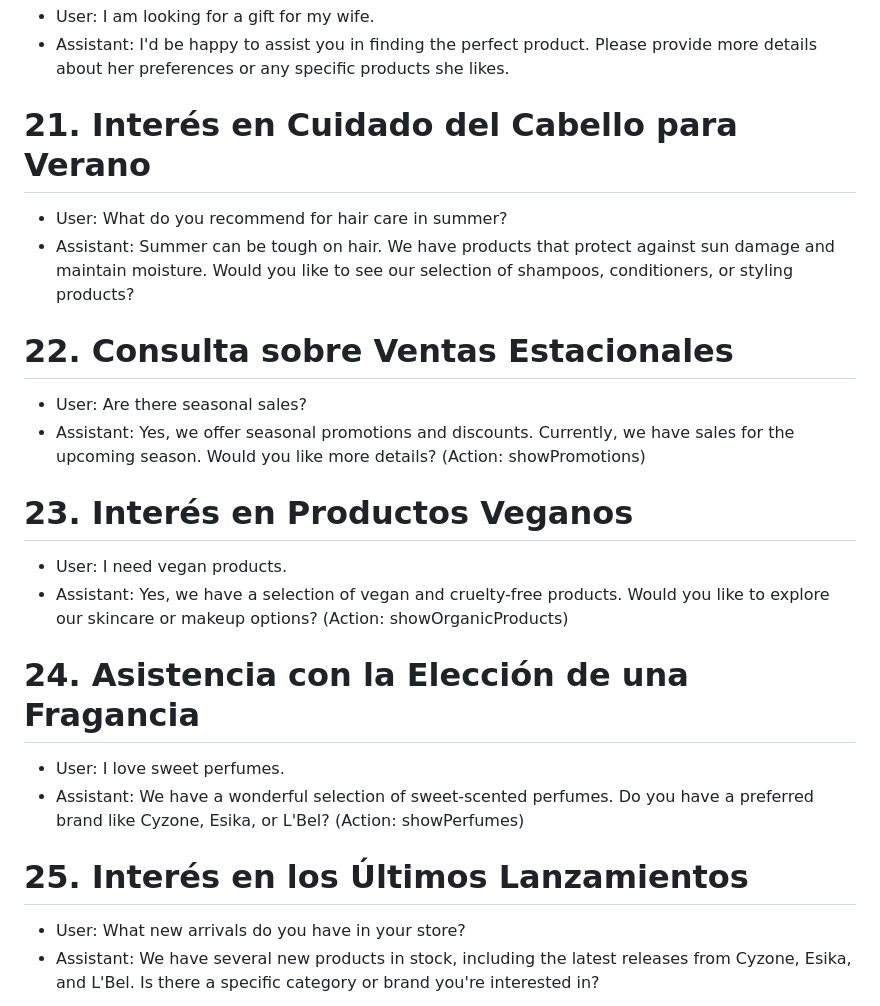
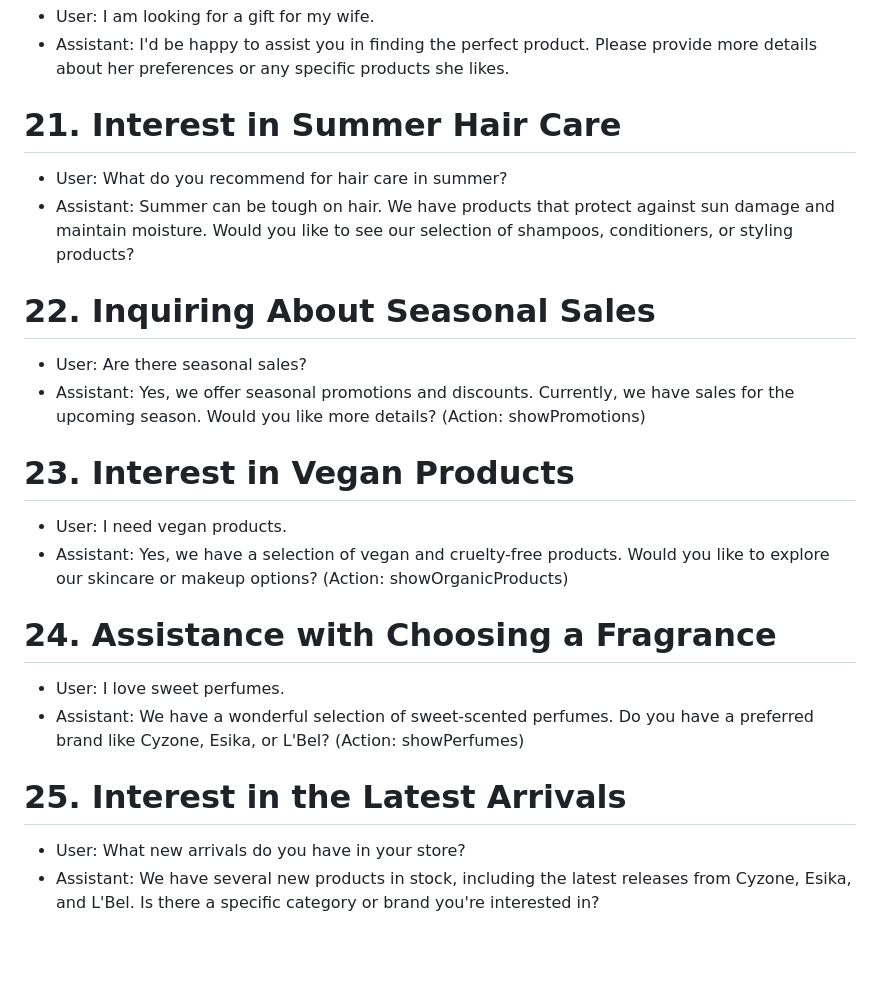
Before and after one commit to DigitAlholics-BelGlow/BelGlow, a Markdown page: README.md, the part around one of its changes. GitHub-like rendering; blank space fills up the shorter version.

```diff
--- a/README.md
+++ b/README.md
@@ -118,25 +116,25 @@ Asi mismo debe proporcionar su Localizacion, Nombre completo y su numero de celu
 - User: I am looking for a gift for my wife.
 - Assistant: I'd be happy to assist you in finding the perfect product. Please provide more details about her preferences or any specific products she likes.
 
-# 21. Interés en Cuidado del Cabello para Verano
+# 21. Interest in Summer Hair Care
 - User: What do you recommend for hair care in summer?
 - Assistant: Summer can be tough on hair. We have products that protect against sun damage and maintain moisture. Would you like to see our selection of shampoos, conditioners, or styling products?
 
-# 22. Consulta sobre Ventas Estacionales
+# 22. Inquiring About Seasonal Sales
 - User: Are there seasonal sales?
 - Assistant: Yes, we offer seasonal promotions and discounts. Currently, we have sales for the upcoming season. Would you like more details?
 (Action: showPromotions)
 
-# 23. Interés en Productos Veganos
+# 23. Interest in Vegan Products
 - User: I need vegan products.
 - Assistant: Yes, we have a selection of vegan and cruelty-free products. Would you like to explore our skincare or makeup options?
 (Action: showOrganicProducts)
 
-# 24.  Asistencia con la Elección de una Fragancia
+# 24.  Assistance with Choosing a Fragrance
 - User: I love sweet perfumes.
 - Assistant: We have a wonderful selection of sweet-scented perfumes. Do you have a preferred brand like Cyzone, Esika, or L'Bel?
 (Action: showPerfumes)
 
-# 25. Interés en los Últimos Lanzamientos
+# 25. Interest in the Latest Arrivals
 - User: What new arrivals do you have in your store?
 - Assistant: We have several new products in stock, including the latest releases from Cyzone, Esika, and L'Bel. Is there a specific category or brand you're interested in?
```
Also changed, not shown: other parts of README.md (+23 -25 lines).
